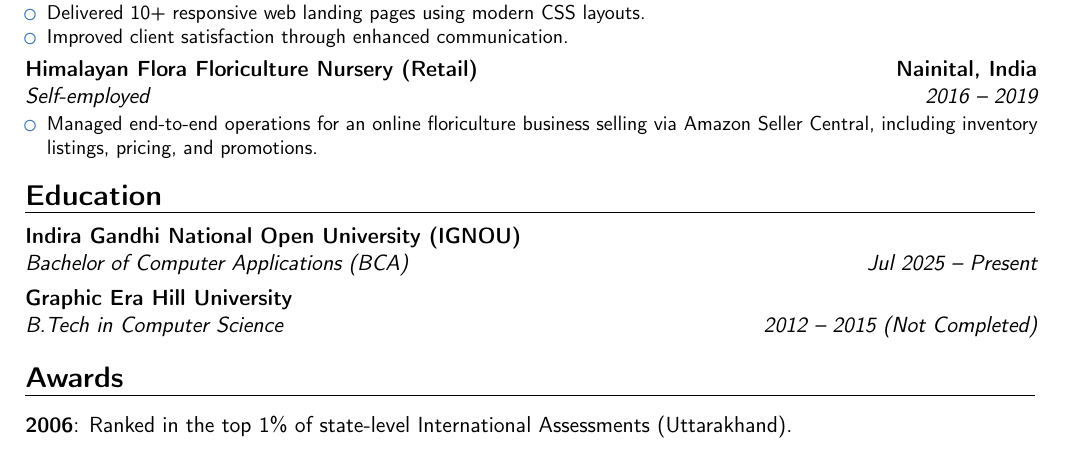
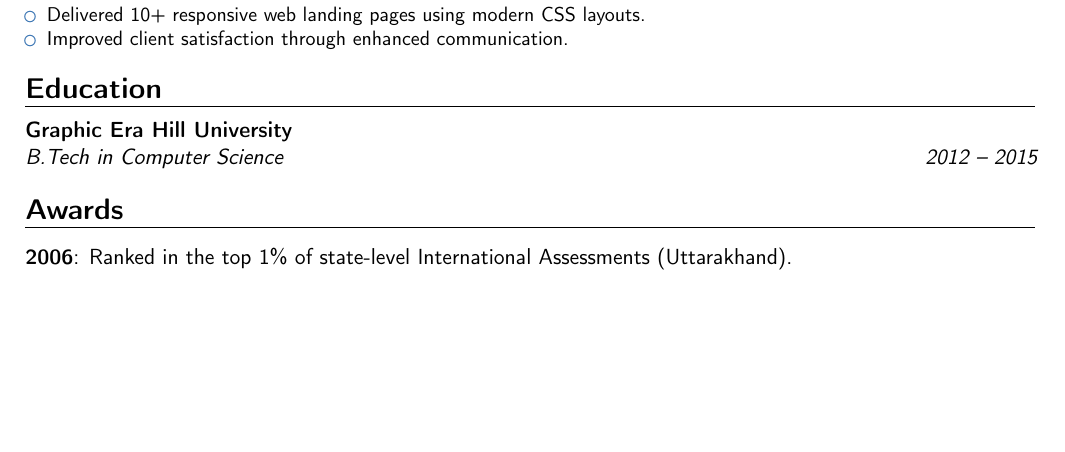
Before and after one commit to rhlc/resume, a LaTeX CV (rahul_choudhary.tex): part of the page, cut so that both start at the same text, the shorter picture padded with empty space. Compiled offline with pdfLaTeX.

Commit message:
update resume

```diff
--- a/rahul_choudhary.tex
+++ b/rahul_choudhary.tex
@@ -57,16 +57,9 @@
   \item Improved client satisfaction through enhanced communication.
 \end{itemize}}
 
-\cventry{2016 -- 2019}{Self-employed}{Himalayan Flora Floriculture Nursery (Retail)}{Nainital, India}{}{
-\begin{itemize}
-  \item Managed end-to-end operations for an online floriculture business selling via Amazon Seller Central, including inventory listings, pricing, and promotions.
-\end{itemize}}
-
-
 %------------------------------------------------------------------------------
 \section{Education}
-\cventry{Jul 2025 -- Present}{Bachelor of Computer Applications (BCA)}{Indira Gandhi National Open University (IGNOU)}{}{}{}
-\cventry{2012 -- 2015 (Not Completed)}{B.Tech in Computer Science}{Graphic Era Hill University}{}{}{}
+\cventry{2012 -- 2015}{B.Tech in Computer Science}{Graphic Era Hill University}{}{}{}
 
 %------------------------------------------------------------------------------
 \section{Awards}
```
Also changed, not shown: 1 other file.
